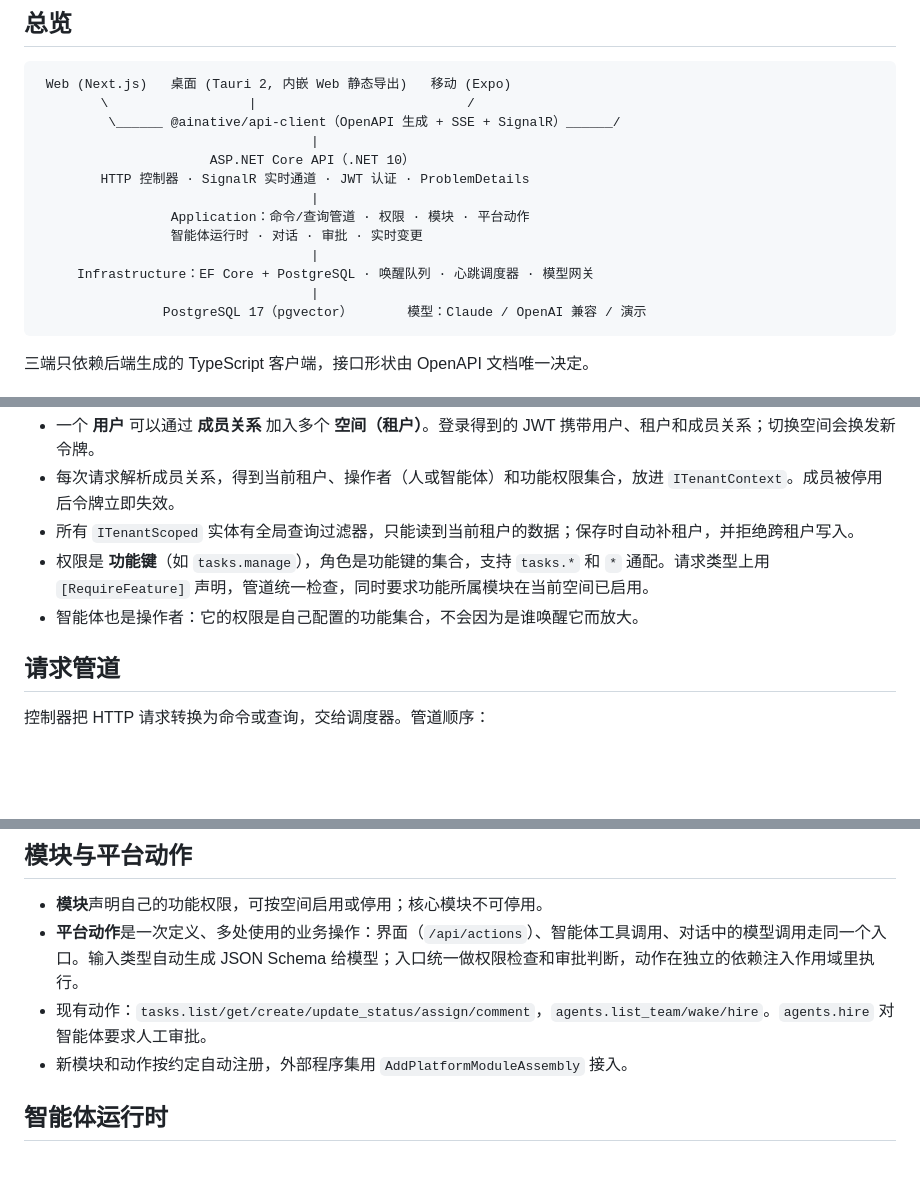
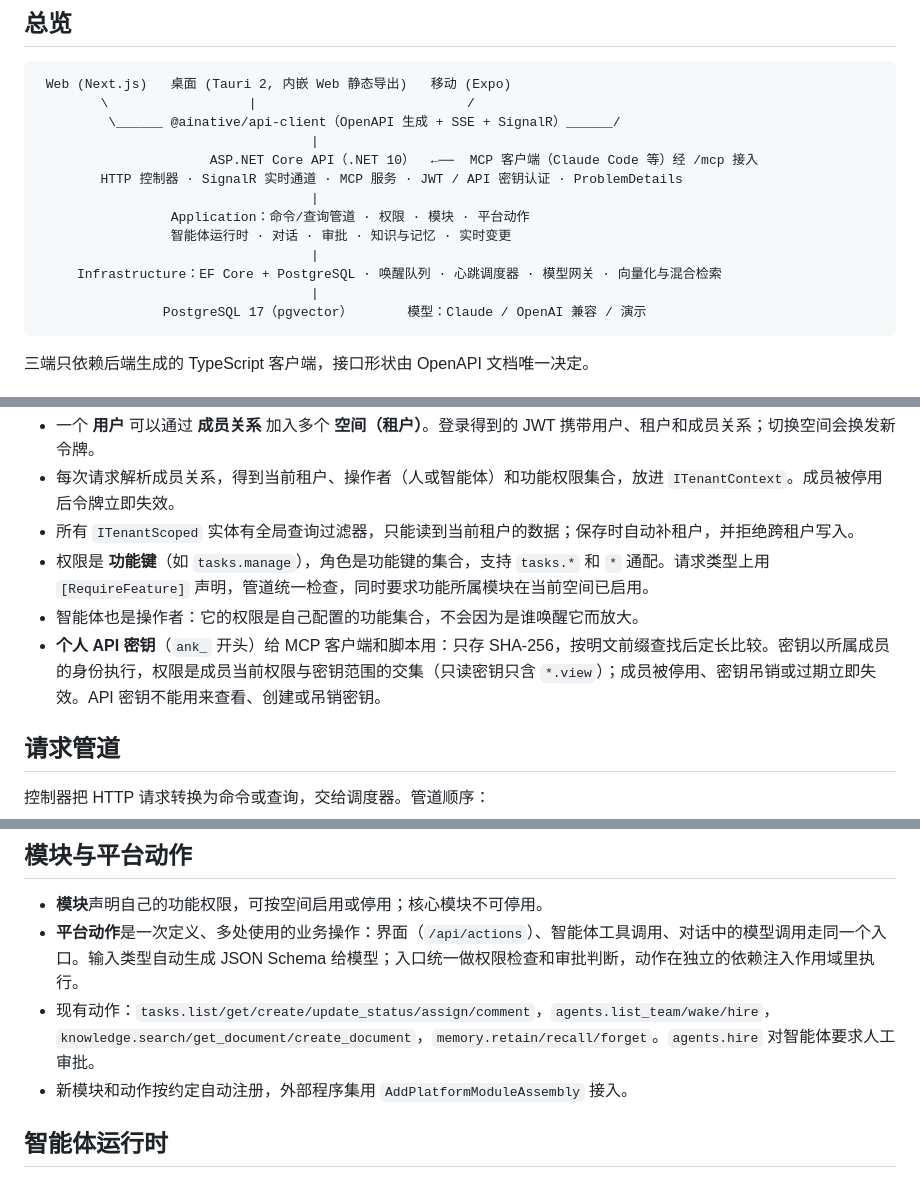
Before and after one commit to Kukutx/ai-native-platform, a Markdown page: docs/architecture.md, 3 parts joined by grey strips. Drawn GitHub-style; blank space fills up the shorter version.

````diff
--- a/docs/architecture.md
+++ b/docs/architecture.md
@@ -7,13 +7,13 @@
         \                  |                           /
          \______ @ainative/api-client（OpenAPI 生成 + SSE + SignalR）______/
                                    |
-                      ASP.NET Core API（.NET 10）
-        HTTP 控制器 · SignalR 实时通道 · JWT 认证 · ProblemDetails
+                      ASP.NET Core API（.NET 10）  ←──  MCP 客户端（Claude Code 等）经 /mcp 接入
+        HTTP 控制器 · SignalR 实时通道 · MCP 服务 · JWT / API 密钥认证 · ProblemDetails
                                    |
                  Application：命令/查询管道 · 权限 · 模块 · 平台动作
-                 智能体运行时 · 对话 · 审批 · 实时变更
+                 智能体运行时 · 对话 · 审批 · 知识与记忆 · 实时变更
                                    |
-     Infrastructure：EF Core + PostgreSQL · 唤醒队列 · 心跳调度器 · 模型网关
+     Infrastructure：EF Core + PostgreSQL · 唤醒队列 · 心跳调度器 · 模型网关 · 向量化与混合检索
                                    |
                 PostgreSQL 17（pgvector）       模型：Claude / OpenAI 兼容 / 演示
 ```
@@ -27,6 +27,7 @@
 - 所有 `ITenantScoped` 实体有全局查询过滤器，只能读到当前租户的数据；保存时自动补租户，并拒绝跨租户写入。
 - 权限是 **功能键**（如 `tasks.manage`），角色是功能键的集合，支持 `tasks.*` 和 `*` 通配。请求类型上用 `[RequireFeature]` 声明，管道统一检查，同时要求功能所属模块在当前空间已启用。
 - 智能体也是操作者：它的权限是自己配置的功能集合，不会因为是谁唤醒它而放大。
+- **个人 API 密钥**（`ank_` 开头）给 MCP 客户端和脚本用：只存 SHA-256，按明文前缀查找后定长比较。密钥以所属成员的身份执行，权限是成员当前权限与密钥范围的交集（只读密钥只含 `*.view`）；成员被停用、密钥吊销或过期立即失效。API 密钥不能用来查看、创建或吊销密钥。
 
 ## 请求管道
 
@@ -43,7 +44,7 @@
 
 - **模块**声明自己的功能权限，可按空间启用或停用；核心模块不可停用。
 - **平台动作**是一次定义、多处使用的业务操作：界面（`/api/actions`）、智能体工具调用、对话中的模型调用走同一个入口。输入类型自动生成 JSON Schema 给模型；入口统一做权限检查和审批判断，动作在独立的依赖注入作用域里执行。
-- 现有动作：`tasks.list/get/create/update_status/assign/comment`，`agents.list_team/wake/hire`。`agents.hire` 对智能体要求人工审批。
+- 现有动作：`tasks.list/get/create/update_status/assign/comment`，`agents.list_team/wake/hire`，`knowledge.search/get_document/create_document`，`memory.retain/recall/forget`。`agents.hire` 对智能体要求人工审批。
 - 新模块和动作按约定自动注册，外部程序集用 `AddPlatformModuleAssembly` 接入。
 
 ## 智能体运行时
````
Also changed, not shown: other parts of docs/architecture.md (+20 -7 lines), AGENTS.md (+1 -1 lines), README.md (+31 -4 lines).
